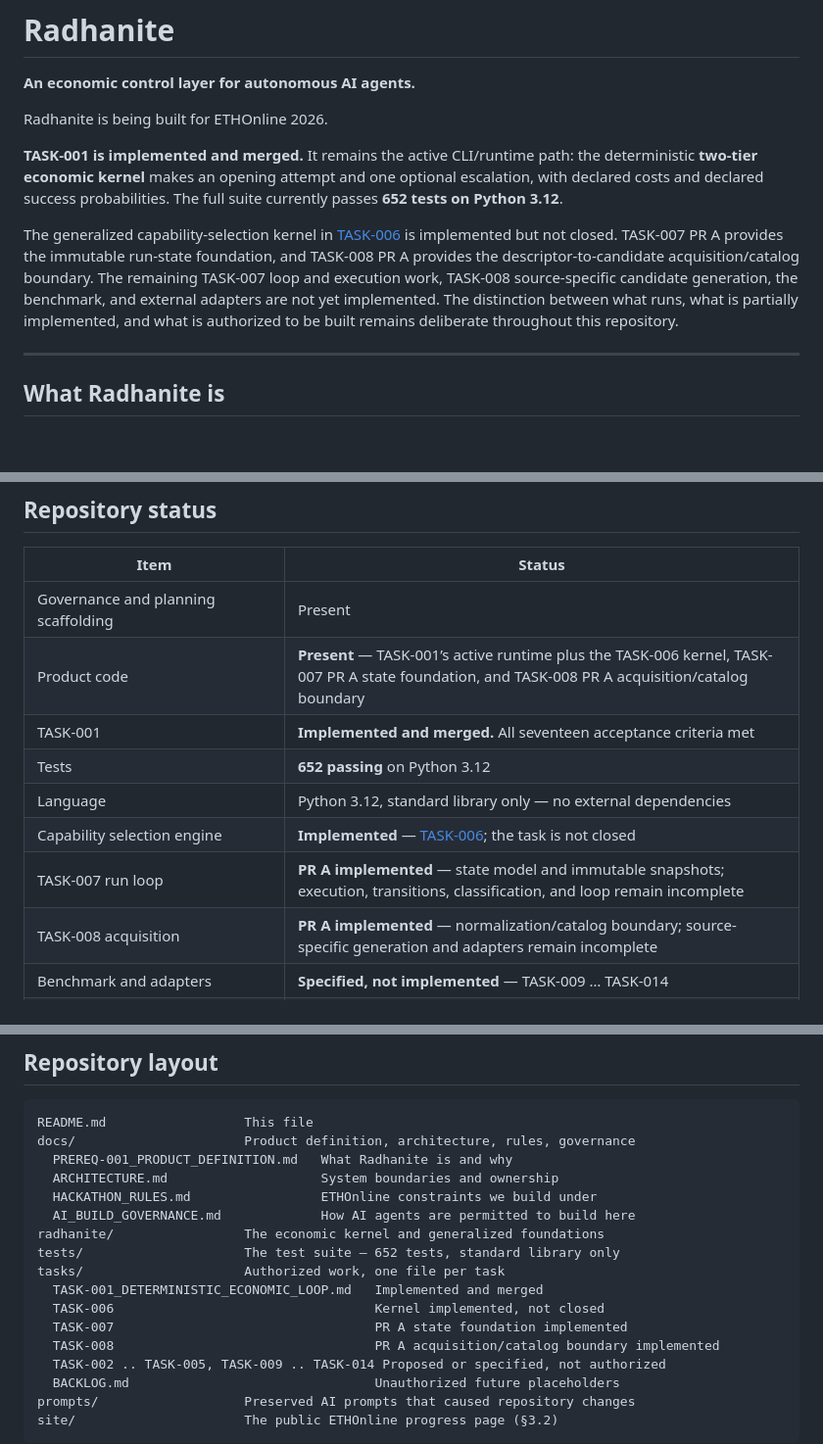
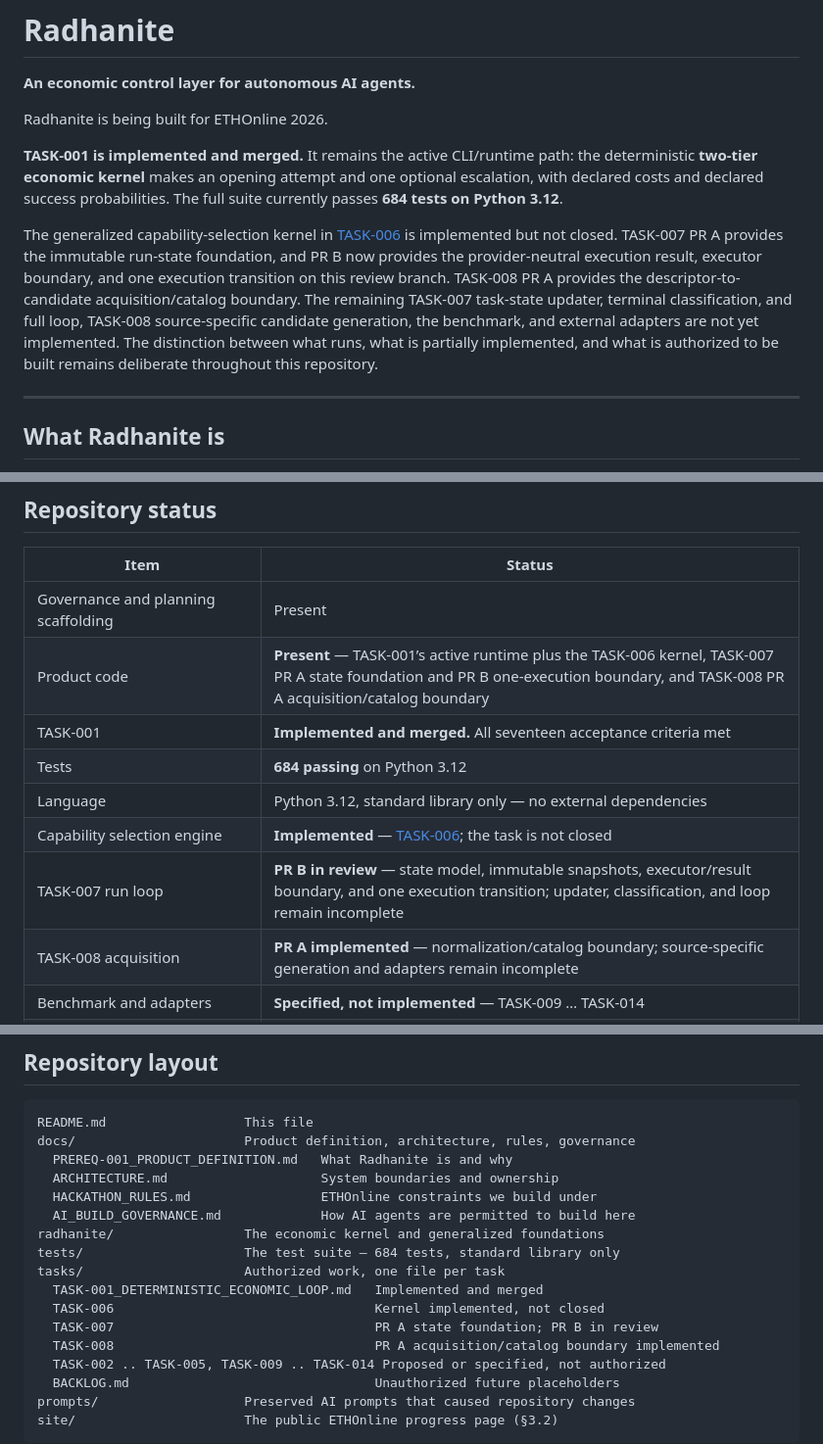
Before and after one commit to therealgulkorinaga/radhanite-ethonline, a Markdown page: README.md, 3 parts joined by grey strips. Shown at 98% size. Drawn GitHub-style; blank space fills up the shorter version.

Commit message:
TASK-007 PR B: update status documentation
**Implementation agent: Manus.**

Authority: Arko authorization for TASK-007 PR B. Documentation status update only; no runtime semantics changed in this commit.

```diff
--- a/README.md
+++ b/README.md
@@ -7,16 +7,19 @@ Radhanite is being built for ETHOnline 2026.
 **TASK-001 is implemented and merged.** It remains the active CLI/runtime path:
 the deterministic **two-tier economic kernel** makes an opening attempt and one
 optional escalation, with declared costs and declared success probabilities.
-The full suite currently passes **652 tests on Python 3.12**.
+The full suite currently passes **684 tests on Python 3.12**.
 
 The generalized capability-selection kernel in
 [TASK-006](tasks/TASK-006_GENERALIZED_CAPABILITY_SELECTION.md) is implemented but
-not closed. TASK-007 PR A provides the immutable run-state foundation, and
-TASK-008 PR A provides the descriptor-to-candidate acquisition/catalog boundary.
-The remaining TASK-007 loop and execution work, TASK-008 source-specific
-candidate generation, the benchmark, and external adapters are not yet
-implemented. The distinction between what runs, what is partially implemented,
-and what is authorized to be built remains deliberate throughout this repository.
+not closed. TASK-007 PR A provides the immutable run-state foundation, and PR B
+now provides the provider-neutral execution result, executor boundary, and one
+execution transition on this review branch. TASK-008 PR A provides the
+descriptor-to-candidate acquisition/catalog boundary. The remaining TASK-007
+task-state updater, terminal classification, and full loop, TASK-008
+source-specific candidate generation, the benchmark, and external adapters are
+not yet implemented. The distinction between what runs, what is partially
+implemented, and what is authorized to be built remains deliberate throughout
+this repository.
 
 ---
 
@@ -81,12 +84,12 @@ that buys nothing is a correct run. See
 | Item | Status |
 |---|---|
 | Governance and planning scaffolding | Present |
-| Product code | **Present** — TASK-001’s active runtime plus the TASK-006 kernel, TASK-007 PR A state foundation, and TASK-008 PR A acquisition/catalog boundary |
+| Product code | **Present** — TASK-001’s active runtime plus the TASK-006 kernel, TASK-007 PR A state foundation and PR B one-execution boundary, and TASK-008 PR A acquisition/catalog boundary |
 | TASK-001 | **Implemented and merged.** All seventeen acceptance criteria met |
-| Tests | **652 passing** on Python 3.12 |
+| Tests | **684 passing** on Python 3.12 |
 | Language | Python 3.12, standard library only — no external dependencies |
 | Capability selection engine | **Implemented** — [TASK-006](tasks/TASK-006_GENERALIZED_CAPABILITY_SELECTION.md); the task is not closed |
-| TASK-007 run loop | **PR A implemented** — state model and immutable snapshots; execution, transitions, classification, and loop remain incomplete |
+| TASK-007 run loop | **PR B in review** — state model, immutable snapshots, executor/result boundary, and one execution transition; updater, classification, and loop remain incomplete |
 | TASK-008 acquisition | **PR A implemented** — normalization/catalog boundary; source-specific generation and adapters remain incomplete |
 | Benchmark and adapters | **Specified, not implemented** — TASK-009 … TASK-014 |
 | External integrations (Circle/Arc, The Graph, Hedera, OpenRouter) | **Not authorized** |
@@ -113,11 +116,11 @@ docs/                      Product definition, architecture, rules, governance
   HACKATHON_RULES.md                 ETHOnline constraints we build under
   AI_BUILD_GOVERNANCE.md             How AI agents are permitted to build here
 radhanite/                 The economic kernel and generalized foundations
-tests/                     The test suite — 652 tests, standard library only
+tests/                     The test suite — 684 tests, standard library only
 tasks/                     Authorized work, one file per task
   TASK-001_DETERMINISTIC_ECONOMIC_LOOP.md   Implemented and merged
   TASK-006                                  Kernel implemented, not closed
-  TASK-007                                  PR A state foundation implemented
+  TASK-007                                  PR A state foundation; PR B in review
   TASK-008                                  PR A acquisition/catalog boundary implemented
   TASK-002 .. TASK-005, TASK-009 .. TASK-014 Proposed or specified, not authorized
   BACKLOG.md                                Unauthorized future placeholders
```
